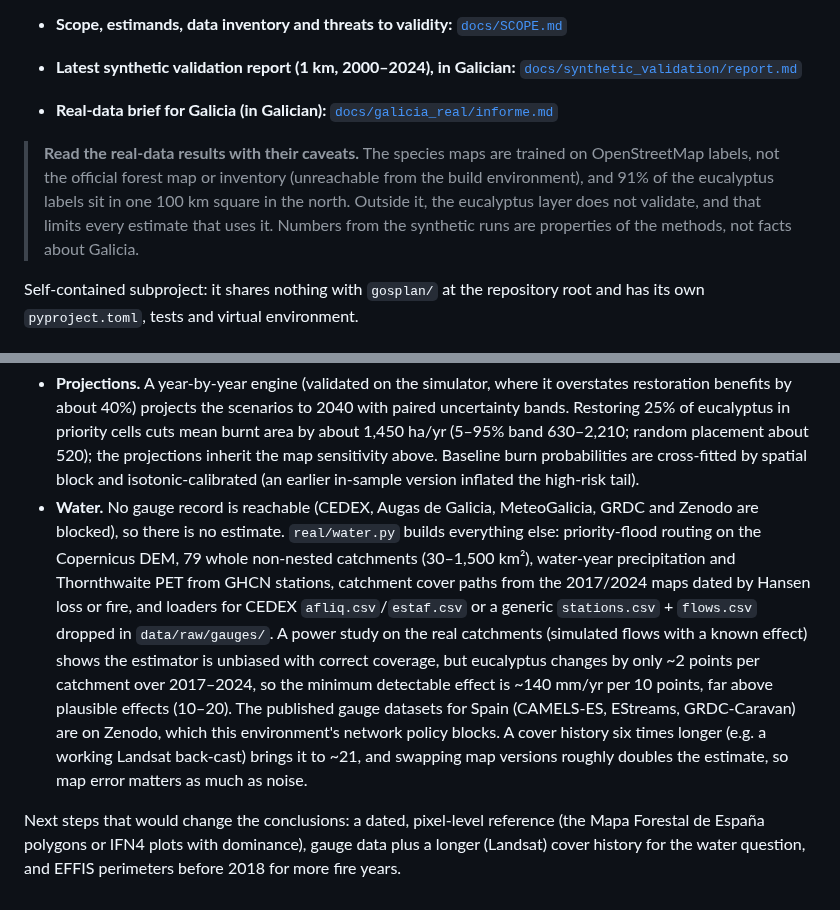
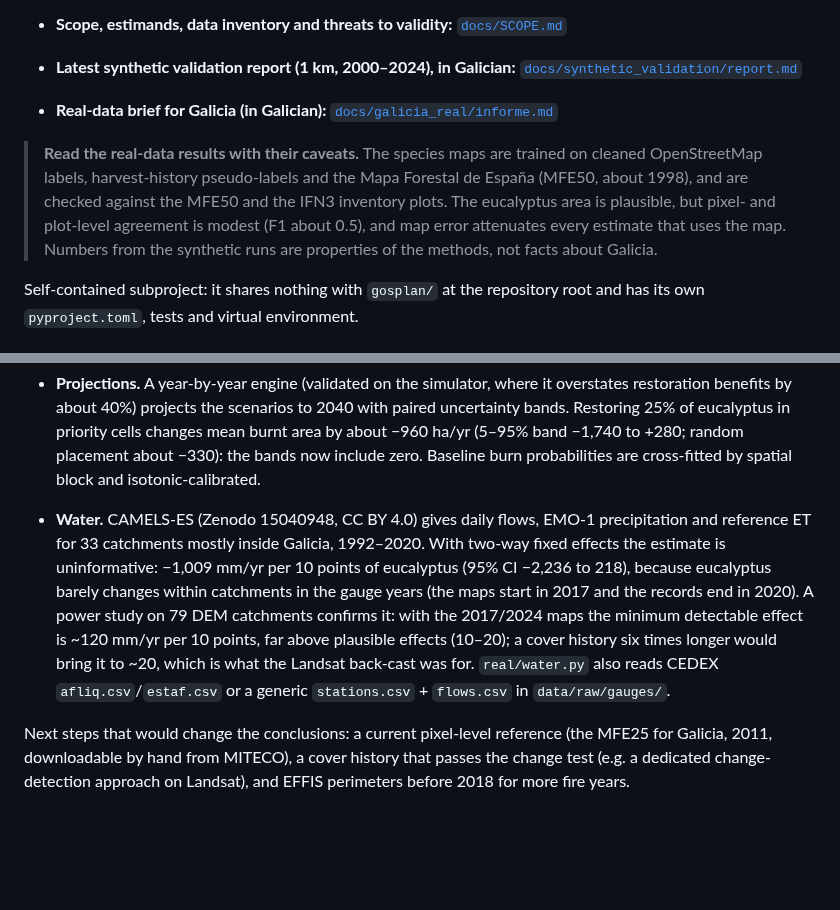
Before and after one commit to Xocas12/gosplan-env, a Markdown page: galicia-eucalyptus/README.md, 2 parts joined by grey strips. Drawn GitHub-style; blank space fills up the shorter version.

```diff
--- a/galicia-eucalyptus/README.md
+++ b/galicia-eucalyptus/README.md
@@ -8,11 +8,12 @@ to **native forest**, **wildfire** and **water**, and what alternative forest pl
 
 - **Real-data brief for Galicia (in Galician):** [`docs/galicia_real/informe.md`](docs/galicia_real/informe.md)
 
-> **Read the real-data results with their caveats.** The species maps are trained on
-> OpenStreetMap labels, not the official forest map or inventory (unreachable from the build
-> environment), and 91% of the eucalyptus labels sit in one 100 km square in the north. Outside
-> it, the eucalyptus layer does not validate, and that limits every estimate that uses it.
-> Numbers from the synthetic runs are properties of the methods, not facts about Galicia.
+> **Read the real-data results with their caveats.** The species maps are trained on cleaned
+> OpenStreetMap labels, harvest-history pseudo-labels and the Mapa Forestal de España (MFE50,
+> about 1998), and are checked against the MFE50 and the IFN3 inventory plots. The eucalyptus
+> area is plausible, but pixel- and plot-level agreement is modest (F1 about 0.5), and map error
+> attenuates every estimate that uses the map. Numbers from the synthetic runs are properties of
+> the methods, not facts about Galicia.
 
 Self-contained subproject: it shares nothing with `gosplan/` at the repository root and has its own
 `pyproject.toml`, tests and virtual environment.
@@ -187,22 +196,19 @@ What the real-data run established, and what it did not:
 - **Projections.** A year-by-year engine (validated on the simulator, where it overstates
   restoration benefits by about 40%) projects the scenarios to 2040 with paired uncertainty
-  bands. Restoring 25% of eucalyptus in priority cells cuts mean burnt area by about 1,450
-  ha/yr (5–95% band 630–2,210; random placement about 520); the projections inherit the map
-  sensitivity above. Baseline burn probabilities are cross-fitted by spatial block and
-  isotonic-calibrated (an earlier in-sample version inflated the high-risk tail).
-- **Water.** No gauge record is reachable (CEDEX, Augas de Galicia, MeteoGalicia, GRDC and
-  Zenodo are blocked), so there is no estimate. `real/water.py` builds everything else:
-  priority-flood routing on the Copernicus DEM, 79 whole non-nested catchments (30–1,500 km²),
-  water-year precipitation and Thornthwaite PET from GHCN stations, catchment cover paths from
-  the 2017/2024 maps dated by Hansen loss or fire, and loaders for CEDEX `afliq.csv`/`estaf.csv`
-  or a generic `stations.csv` + `flows.csv` dropped in `data/raw/gauges/`. A power study on the
-  real catchments (simulated flows with a known effect) shows the estimator is unbiased with
-  correct coverage, but eucalyptus changes by only ~2 points per catchment over 2017–2024, so
-  the minimum detectable effect is ~140 mm/yr per 10 points, far above plausible effects
-  (10–20). The published gauge datasets for Spain (CAMELS-ES, EStreams, GRDC-Caravan) are on
-  Zenodo, which this environment's network policy blocks. A cover history six times longer (e.g. a working Landsat back-cast) brings it to ~21, and
-  swapping map versions roughly doubles the estimate, so map error matters as much as noise.
+  bands. Restoring 25% of eucalyptus in priority cells changes mean burnt area by about −960
+  ha/yr (5–95% band −1,740 to +280; random placement about −330): the bands now include zero.
+  Baseline burn probabilities are cross-fitted by spatial block and isotonic-calibrated.
+- **Water.** CAMELS-ES (Zenodo 15040948, CC BY 4.0) gives daily flows, EMO-1 precipitation and
+  reference ET for 33 catchments mostly inside Galicia, 1992–2020. With two-way fixed effects
+  the estimate is uninformative: −1,009 mm/yr per 10 points of eucalyptus (95% CI −2,236 to
+  218), because eucalyptus barely changes within catchments in the gauge years (the maps start
+  in 2017 and the records end in 2020). A power study on 79 DEM catchments confirms it: with
+  the 2017/2024 maps the minimum detectable effect is ~120 mm/yr per 10 points, far above
+  plausible effects (10–20); a cover history six times longer would bring it to ~20, which is
+  what the Landsat back-cast was for. `real/water.py` also reads CEDEX `afliq.csv`/`estaf.csv`
+  or a generic `stations.csv` + `flows.csv` in `data/raw/gauges/`.
 
-Next steps that would change the conclusions: a dated, pixel-level reference (the Mapa
-Forestal de España polygons or IFN4 plots with dominance), gauge data plus a longer (Landsat) cover history for the water question, and EFFIS perimeters
-before 2018 for more fire years.
+Next steps that would change the conclusions: a current pixel-level reference (the MFE25 for
+Galicia, 2011, downloadable by hand from MITECO), a cover history that passes the change test
+(e.g. a dedicated change-detection approach on Landsat), and EFFIS perimeters before 2018 for
+more fire years.
```
Also changed, not shown: other parts of galicia-eucalyptus/README.md (+42 -34 lines), galicia-eucalyptus/docs/SCOPE.md (+2 -2 lines), galicia-eucalyptus/docs/galicia_real/efectos.png, galicia-eucalyptus/docs/galicia_real/grupos.png, galicia-eucalyptus/docs/galicia_real/mapas.png, galicia-eucalyptus/docs/galicia_real/proxeccions.png, 2 other files.
